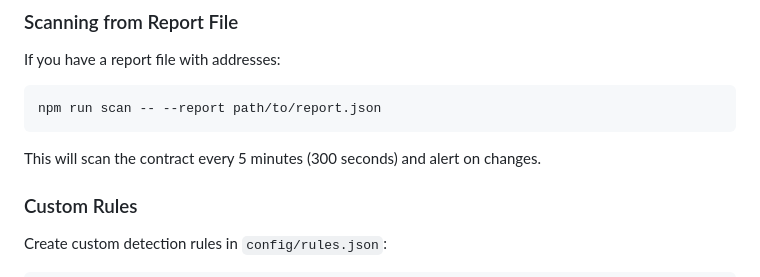
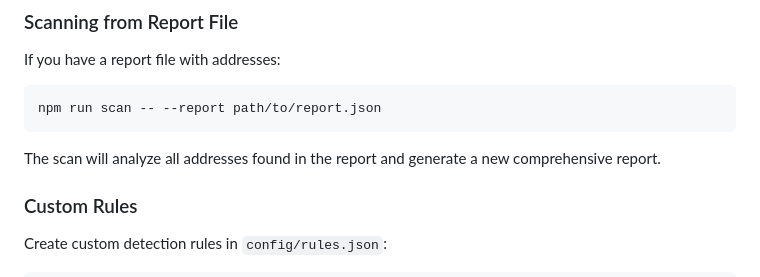
Before and after one commit to SolanaRemix/SmartContractAudit, a Markdown page: docs/USER_GUIDE.md, the part around the change. GitHub-like rendering.

Commit message:
Fix USER_GUIDE.md orphaned monitoring reference after documentation refactor
Co-authored-by: SolanaRemix <240965752+SolanaRemix@users.noreply.github.com>

````diff
--- a/docs/USER_GUIDE.md
+++ b/docs/USER_GUIDE.md
@@ -113,7 +113,7 @@ If you have a report file with addresses:
 npm run scan -- --report path/to/report.json
 ```
 
-This will scan the contract every 5 minutes (300 seconds) and alert on changes.
+The scan will analyze all addresses found in the report and generate a new comprehensive report.
 
 ### Custom Rules
 
````
